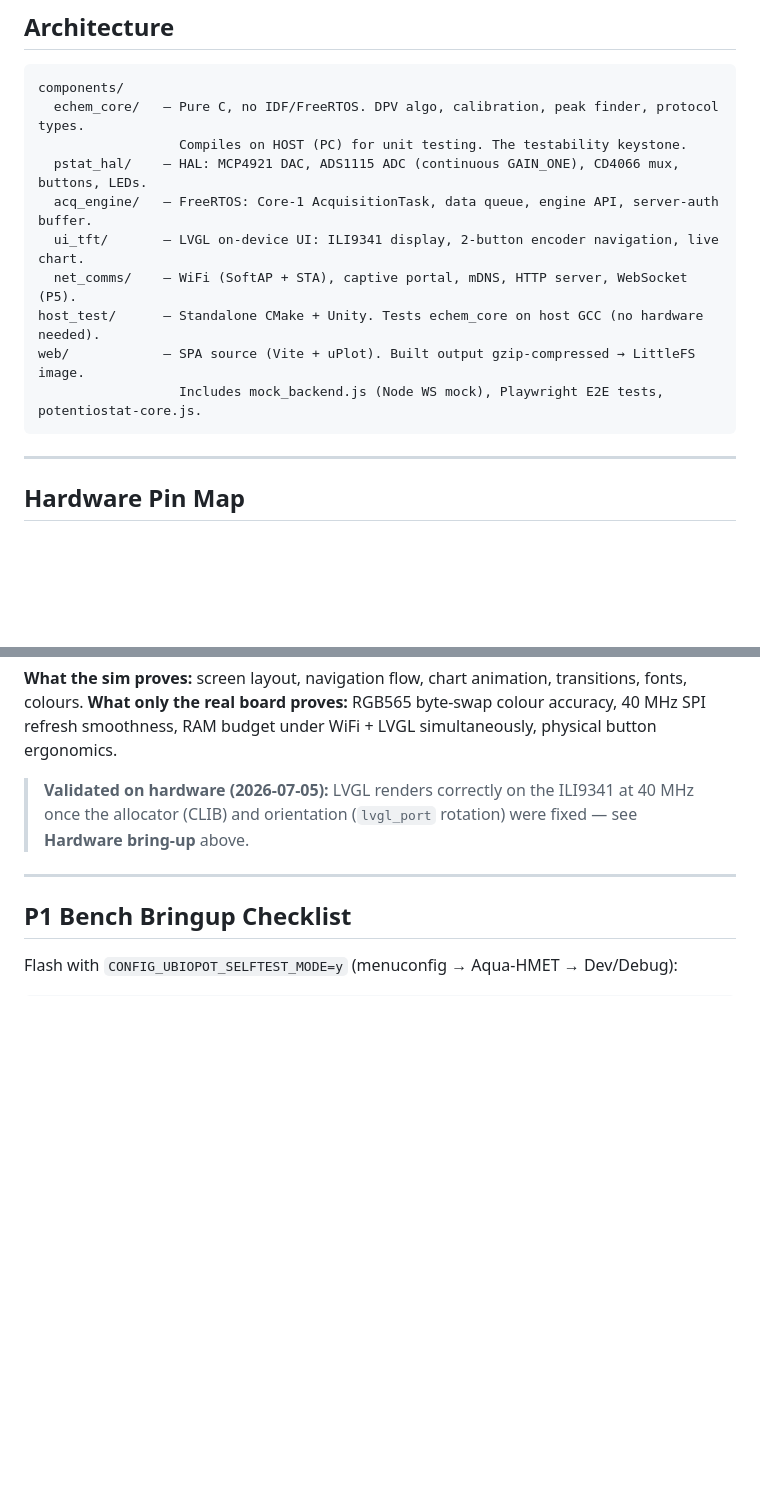
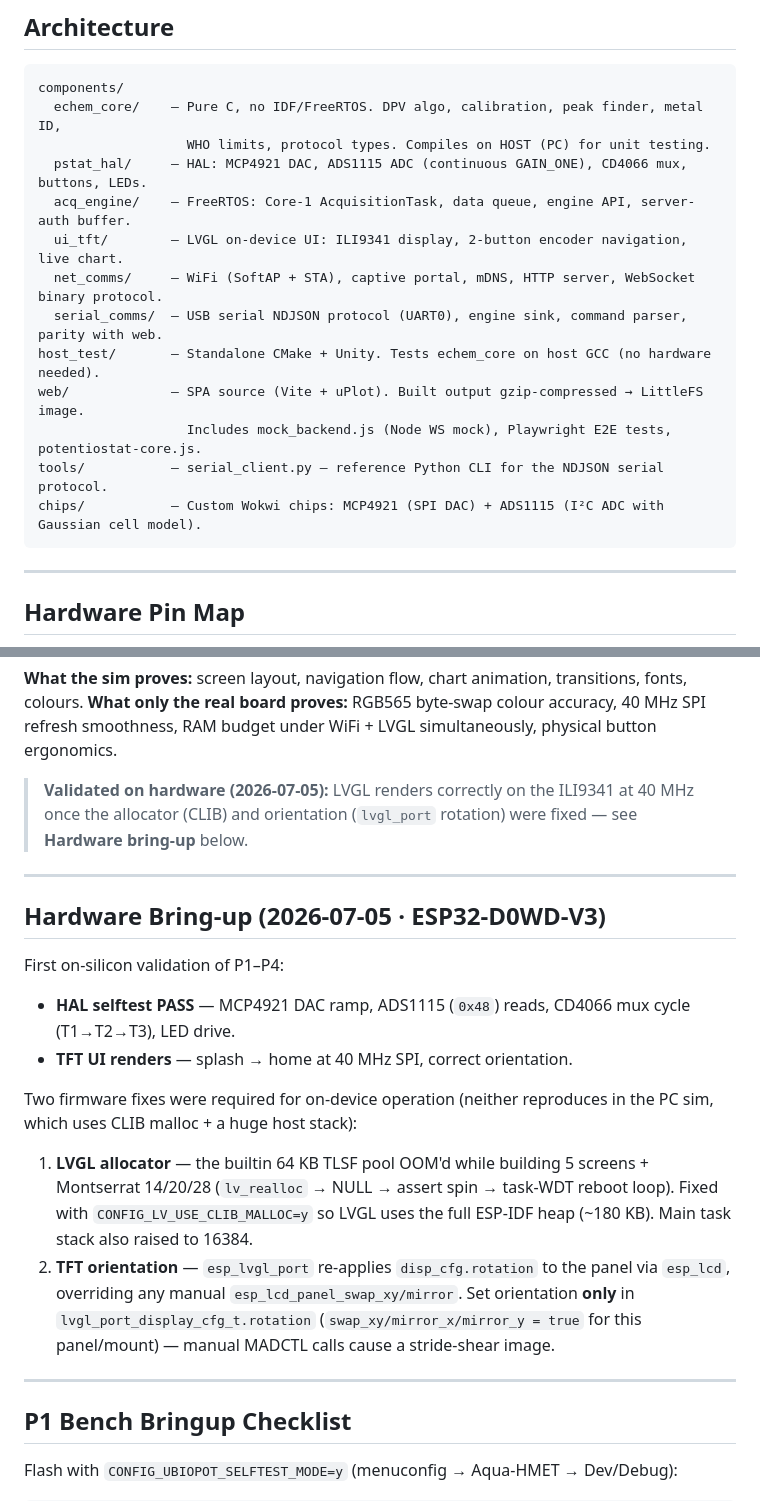
Before and after one commit to Sid180603/uBIOPOT-Firmware, a Markdown page: README.md, 2 parts joined by grey strips. Rendered like a GitHub page; blank space fills up the shorter version.

````diff
--- a/README.md
+++ b/README.md
@@ -14,15 +14,18 @@ ESP-IDF firmware for the Aqua-HMET DPV heavy metal detector (BITS Pilani, 2025
 
 ```
 components/
-  echem_core/   — Pure C, no IDF/FreeRTOS. DPV algo, calibration, peak finder, protocol types.
-                  Compiles on HOST (PC) for unit testing. The testability keystone.
-  pstat_hal/    — HAL: MCP4921 DAC, ADS1115 ADC (continuous GAIN_ONE), CD4066 mux, buttons, LEDs.
-  acq_engine/   — FreeRTOS: Core-1 AcquisitionTask, data queue, engine API, server-auth buffer.
-  ui_tft/       — LVGL on-device UI: ILI9341 display, 2-button encoder navigation, live chart.
-  net_comms/    — WiFi (SoftAP + STA), captive portal, mDNS, HTTP server, WebSocket (P5).
-host_test/      — Standalone CMake + Unity. Tests echem_core on host GCC (no hardware needed).
-web/            — SPA source (Vite + uPlot). Built output gzip-compressed → LittleFS image.
-                  Includes mock_backend.js (Node WS mock), Playwright E2E tests, potentiostat-core.js.
+  echem_core/    — Pure C, no IDF/FreeRTOS. DPV algo, calibration, peak finder, metal ID,
+                   WHO limits, protocol types. Compiles on HOST (PC) for unit testing.
+  pstat_hal/     — HAL: MCP4921 DAC, ADS1115 ADC (continuous GAIN_ONE), CD4066 mux, buttons, LEDs.
+  acq_engine/    — FreeRTOS: Core-1 AcquisitionTask, data queue, engine API, server-auth buffer.
+  ui_tft/        — LVGL on-device UI: ILI9341 display, 2-button encoder navigation, live chart.
+  net_comms/     — WiFi (SoftAP + STA), captive portal, mDNS, HTTP server, WebSocket binary protocol.
+  serial_comms/  — USB serial NDJSON protocol (UART0), engine sink, command parser, parity with web.
+host_test/       — Standalone CMake + Unity. Tests echem_core on host GCC (no hardware needed).
+web/             — SPA source (Vite + uPlot). Built output gzip-compressed → LittleFS image.
+                   Includes mock_backend.js (Node WS mock), Playwright E2E tests, potentiostat-core.js.
+tools/           — serial_client.py — reference Python CLI for the NDJSON serial protocol.
+chips/           — Custom Wokwi chips: MCP4921 (SPI DAC) + ADS1115 (I²C ADC with Gaussian cell model).
 ```
 
 ---
@@ -170,7 +183,26 @@ navigation, synthetic DPV Gaussian voltammogram (Pb²⁺ peak at −400 mV), toa
 RAM budget under WiFi + LVGL simultaneously, physical button ergonomics.
 
 > **Validated on hardware (2026-07-05):** LVGL renders correctly on the ILI9341 at 40 MHz once the allocator
-> (CLIB) and orientation (`lvgl_port` rotation) were fixed — see **Hardware bring-up** above.
+> (CLIB) and orientation (`lvgl_port` rotation) were fixed — see **Hardware bring-up** below.
+
+---
+
+## Hardware Bring-up (2026-07-05 · ESP32-D0WD-V3)
+
+First on-silicon validation of P1–P4:
+
+- **HAL selftest PASS** — MCP4921 DAC ramp, ADS1115 (`0x48`) reads, CD4066 mux cycle (T1→T2→T3), LED drive.
+- **TFT UI renders** — splash → home at 40 MHz SPI, correct orientation.
+
+Two firmware fixes were required for on-device operation (neither reproduces in the PC sim, which uses CLIB
+malloc + a huge host stack):
+
+1. **LVGL allocator** — the builtin 64 KB TLSF pool OOM'd while building 5 screens + Montserrat 14/20/28
+   (`lv_realloc` → NULL → assert spin → task-WDT reboot loop). Fixed with `CONFIG_LV_USE_CLIB_MALLOC=y` so
+   LVGL uses the full ESP-IDF heap (~180 KB). Main task stack also raised to 16384.
+2. **TFT orientation** — `esp_lvgl_port` re-applies `disp_cfg.rotation` to the panel via `esp_lcd`, overriding
+   any manual `esp_lcd_panel_swap_xy/mirror`. Set orientation **only** in `lvgl_port_display_cfg_t.rotation`
+   (`swap_xy/mirror_x/mirror_y = true` for this panel/mount) — manual MADCTL calls cause a stride-shear image.
 
 ---
 
````
Also changed, not shown: other parts of README.md (+38 -28 lines), Dev-Env.md (+2 -2 lines).
